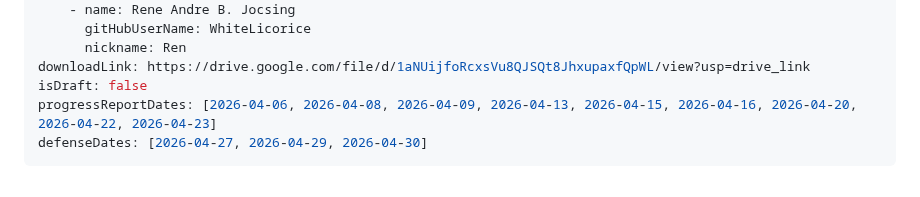
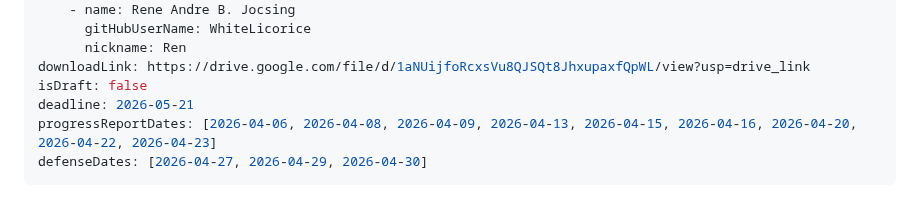
Before and after one commit to WhiteLicorice/Ren-s-Courses, a Markdown page: Content/Materials/cmsc-125-lab3.md, the part around the change. GitHub-like rendering.

Commit message:
docs: fix deadline on cmsc-125-lab3

```diff
--- a/Content/Materials/cmsc-125-lab3.md
+++ b/Content/Materials/cmsc-125-lab3.md
@@ -10,6 +10,7 @@ authors:
       nickname: Ren
 downloadLink: https://drive.google.com/file/d/1aNUijfoRcxsVu8QJSQt8JhxupaxfQpWL/view?usp=drive_link
 isDraft: false
+deadline: 2026-05-21
 progressReportDates: [2026-04-06, 2026-04-08, 2026-04-09, 2026-04-13, 2026-04-15, 2026-04-16, 2026-04-20, 2026-04-22, 2026-04-23]
 defenseDates: [2026-04-27, 2026-04-29, 2026-04-30]
 ---
```
